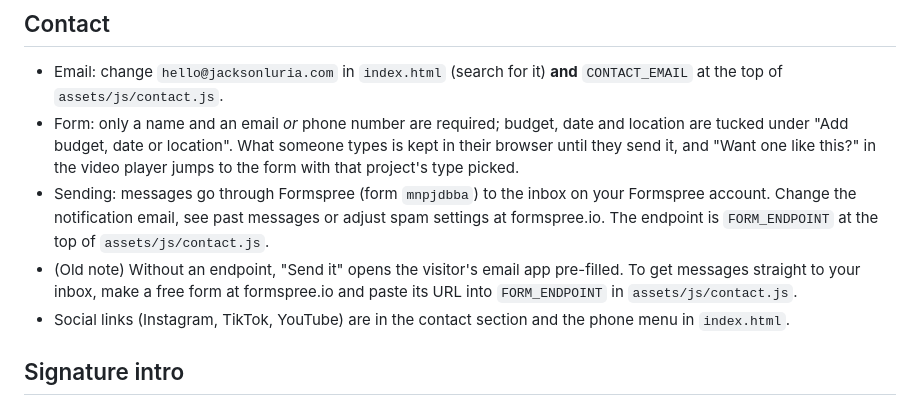
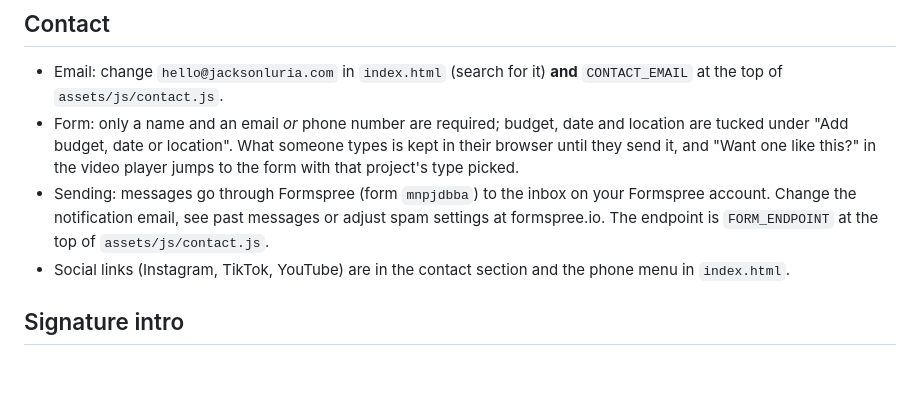
Before and after one commit to jacksonlproduction/portfolio, a Markdown page: EDITING.md, the part around the change. Rendered like a GitHub page; blank space fills up the shorter version.

Commit message:
Tidy the contact notes in EDITING.md
Co-Authored-By: Claude Opus 5.5 <noreply@anthropic.com>
Claude-Session: https://claude.ai/code/session_01BjNvS41vPCjPWDB9eQXDTP

```diff
--- a/EDITING.md
+++ b/EDITING.md
@@ -35,7 +35,6 @@ In `index.html`, search for `about-fan`. The five polaroids sit in a fan that sp
 - Email: change `hello@jacksonluria.com` in `index.html` (search for it) **and** `CONTACT_EMAIL` at the top of `assets/js/contact.js`.
 - Form: only a name and an email *or* phone number are required; budget, date and location are tucked under "Add budget, date or location". What someone types is kept in their browser until they send it, and "Want one like this?" in the video player jumps to the form with that project's type picked.
 - Sending: messages go through Formspree (form `mnpjdbba`) to the inbox on your Formspree account. Change the notification email, see past messages or adjust spam settings at formspree.io. The endpoint is `FORM_ENDPOINT` at the top of `assets/js/contact.js`.
-- (Old note) Without an endpoint, "Send it" opens the visitor's email app pre-filled. To get messages straight to your inbox, make a free form at formspree.io and paste its URL into `FORM_ENDPOINT` in `assets/js/contact.js`.
 - Social links (Instagram, TikTok, YouTube) are in the contact section and the phone menu in `index.html`.
 
 ## Signature intro
```
